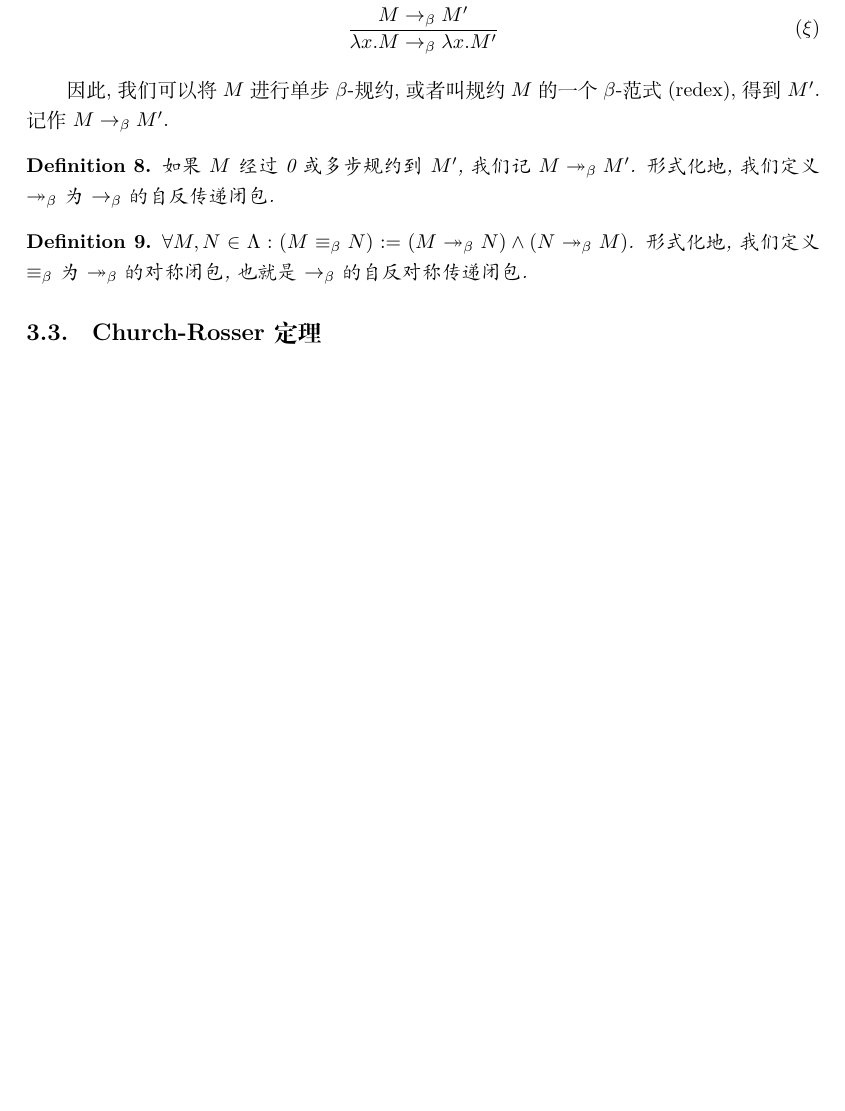
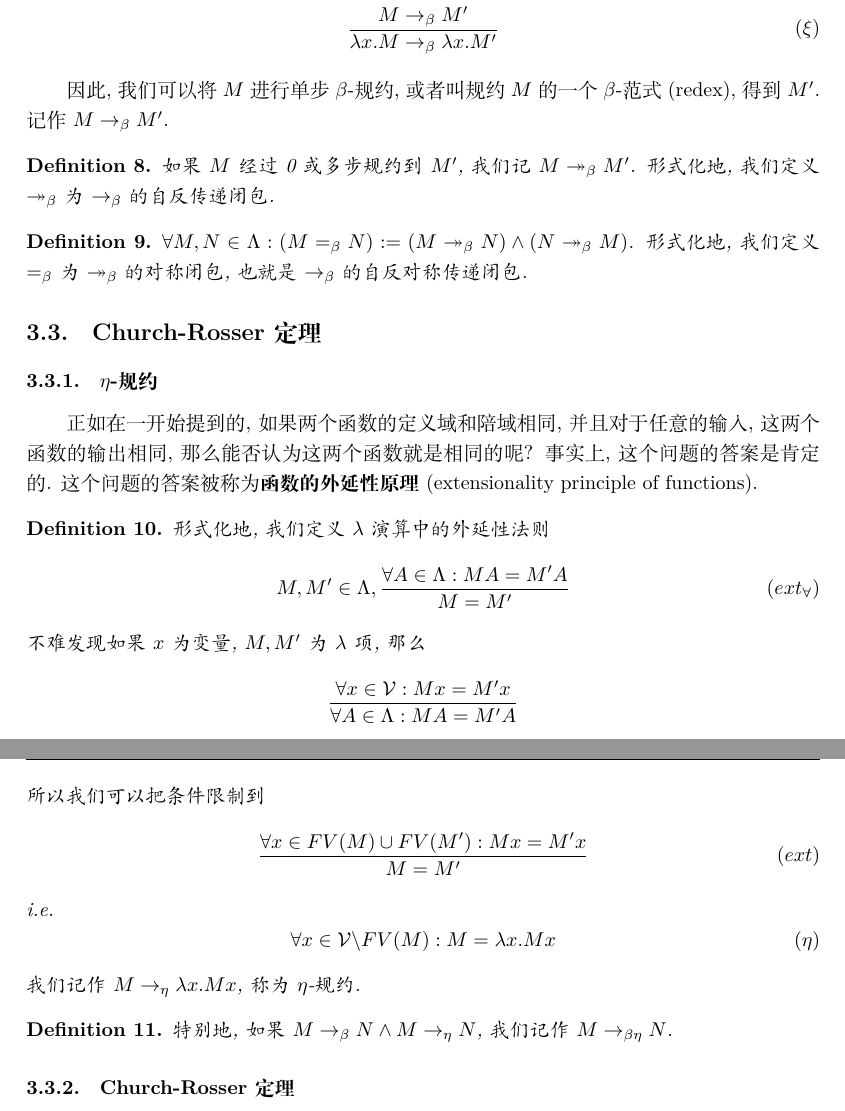
Before and after one commit to wuc9521/Mathematical-Logic-2023, a LaTeX document (main.tex, which reads sections/lambda-calculus.tex): part of page 6 of 7 before the commit and two parts of pages 6 and 7 of 8 after it, the two joined at a grey line, cut so that both start at the same text, the shorter picture padded with empty space. Compiled offline with XeLaTeX.

```diff
--- a/sections/lambda-calculus.tex
+++ b/sections/lambda-calculus.tex
@@ -118,7 +118,34 @@
     如果$M$经过0或多步规约到$M'$, 我们记$M\twoheadrightarrow_\beta M'$. 形式化地, 我们定义 $\twoheadrightarrow_\beta$为$\to_\beta$的自反传递闭包.
 \end{definition}
 \begin{definition}
-    $\forall M, N \in \Lambda: (M\equiv_\beta N):=(M\twoheadrightarrow_\beta N)\land (N\twoheadrightarrow_\beta M)$. 形式化地, 我们定义 $\equiv_\beta$为$\twoheadrightarrow_\beta$的对称闭包, 也就是$\to_\beta$的自反对称传递闭包.
+    $\forall M, N \in \Lambda: (M=_\beta N):=(M\twoheadrightarrow_\beta N)\land (N\twoheadrightarrow_\beta M)$. 形式化地, 我们定义 $=_\beta$为$\twoheadrightarrow_\beta$的对称闭包, 也就是$\to_\beta$的自反对称传递闭包.
 \end{definition}
 
 \subsection{\textbf{Church-Rosser}定理}
+\subsubsection{\texorpdfstring{$\eta$}{eta}-规约}
+正如在一开始提到的, 如果两个函数的定义域和陪域相同, 并且对于任意的输入, 这两个函数的输出相同, 那么能否认为这两个函数就是相同的呢? 事实上, 这个问题的答案是肯定的. 这个问题的答案被称为\textbf{函数的外延性原理} (extensionality principle of functions).
+\begin{definition}
+    形式化地, 我们定义$\lambda$演算中的外延性法则
+    \[
+        M,M' \in \Lambda, \frac{\forall A\in \Lambda:MA=M'A}{M=M'}\tag{$ext_{\forall}$}
+    \]
+    不难发现如果$x$为变量, $M, M'$为$\lambda$项, 那么
+    \[
+        \frac{\forall x\in \mathcal V: Mx=M'x}{\forall A \in \Lambda: MA=M'A}
+    \]
+    所以我们可以把条件限制到
+    \[
+        \frac{\forall x\in FV(M)\cup FV(M'): Mx=M'x}{M=M'}\tag{$ext$}
+    \]
+    i.e.
+    \[
+        \forall x \in \mathcal{V}\backslash FV(M): M=\lambda{x}.Mx \tag{$\eta$}
+    \]
+    我们记作$M\to_\eta \lambda x.Mx$, 称为 $\eta$-规约.
+\end{definition}
+
+\begin{definition}
+    特别地, 如果$M\to_\beta N\land M\to_\eta N$, 我们记作$M\to_{\beta\eta}N$.
+\end{definition}
+
+\subsubsection{\textbf{Church-Rosser}定理}
```
Also changed, not shown: preamable/titlepage.tex (+1 -1 lines), sections/mathematical-logic.tex (+1 -1 lines), README.md, main.pdf.
